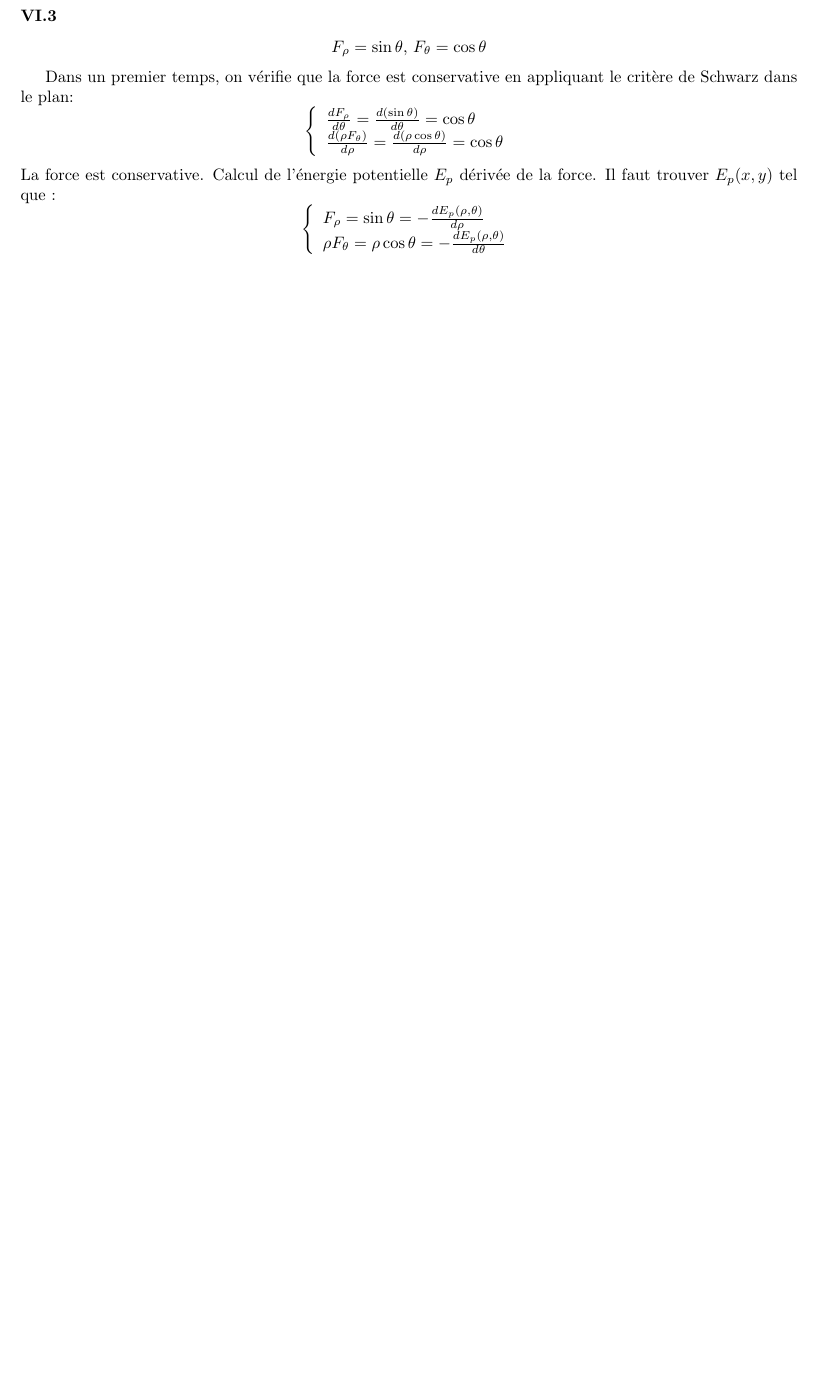
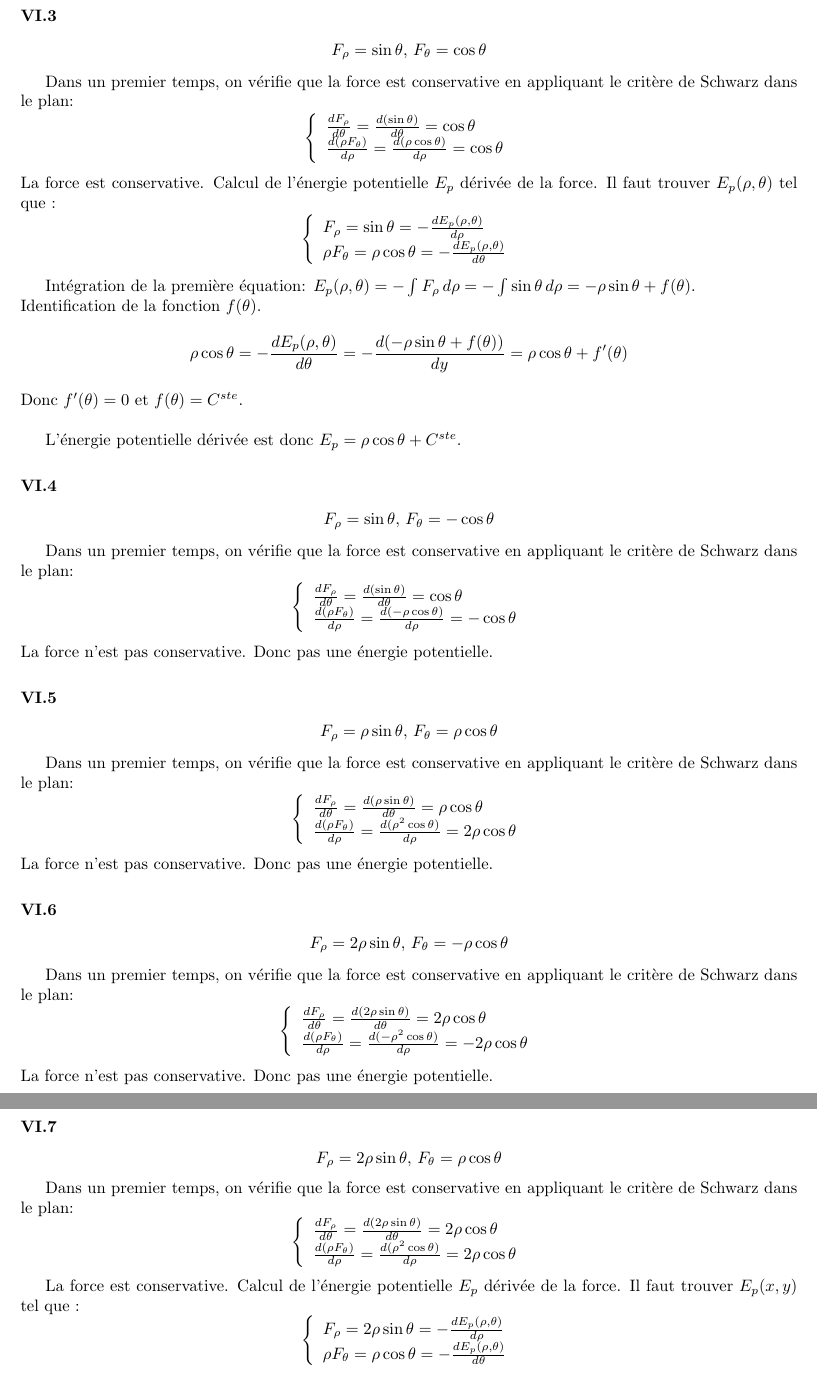
Before and after one commit to PAYRAULT/MPI, a LaTeX book (Phys_103a/TD/CCR1_sol.tex): part of page 11 of 11 before the commit and two parts of pages 11 and 12 of 12 after it, the two joined at a grey line, cut so that both start at the same text, the shorter picture padded with empty space. Compiled offline with pdfLaTeX.

Commit message:
Phys_103, con't 11

```diff
--- a/Phys_103a/TD/CCR1_sol.tex
+++ b/Phys_103a/TD/CCR1_sol.tex
@@ -565,7 +565,7 @@ $$
 \end{array}
 \right.
 $$
-La force est conservative. Calcul de l'\'energie potentielle $E_p$ d\'eriv\'ee de la force. Il faut trouver $E_p(x,y)$ tel que :
+La force est conservative. Calcul de l'\'energie potentielle $E_p$ d\'eriv\'ee de la force. Il faut trouver $E_p(\rho,\theta)$ tel que :
 $$
 \left\{
 \begin{array}{l }
@@ -575,7 +575,79 @@ $$
 \right.
 $$
 
-Int\'egration de la premi\`ere \'equation: $E_p(\rho,\theta) = -\int{F_{\rho}\, d\rho} = -\int{\sin \theta\, d\rho} = \rho \cos \theta + f(\theta)$.\\
+Int\'egration de la premi\`ere \'equation: $E_p(\rho,\theta) = -\int{F_{\rho}\, d\rho} = -\int{\sin \theta\, d\rho} = -\rho \sin \theta + f(\theta)$.\\
+Identification de la fonction $f(\theta)$.
+$$\rho \cos \theta = -\frac{dE_p(\rho,\theta)}{d\theta} = -\frac{d(-\rho \sin \theta + f(\theta))}{dy} = \rho \cos \theta + f'(\theta)$$
+Donc $f'(\theta) = 0$ et $f(\theta) = C^{ste}$.\\
+
+L'\'energie potentielle d\'eriv\'ee est donc $E_p = \rho \cos \theta + C^{ste}$.
+
+\subsubsection*{VI.4}
+$$F_{\rho} = \sin \theta,\, F_{\theta} = -\cos \theta$$
+
+Dans un premier temps, on v\'erifie que la force est conservative en appliquant le crit\`ere de Schwarz dans le plan:
+$$
+\left\{
+\begin{array}{l }
+	\frac{dF_{\rho}}{d\theta} = \frac{d(\sin \theta)}{d\theta} = \cos \theta\\
+	\frac{d(\rho F_{\theta})}{d\rho} = \frac{d(-\rho \cos \theta)}{d\rho} = -\cos \theta\\
+\end{array}
+\right.
+$$
+La force n'est pas conservative. Donc pas une \'energie potentielle.
+
+\subsubsection*{VI.5}
+$$F_{\rho} = \rho \sin \theta,\, F_{\theta} = \rho \cos \theta$$
+
+Dans un premier temps, on v\'erifie que la force est conservative en appliquant le crit\`ere de Schwarz dans le plan:
+$$
+\left\{
+\begin{array}{l }
+	\frac{dF_{\rho}}{d\theta} = \frac{d(\rho \sin \theta)}{d\theta} = \rho \cos \theta\\
+	\frac{d(\rho F_{\theta})}{d\rho} = \frac{d(\rho^2 \cos \theta)}{d\rho} = 2\rho \cos \theta\\
+\end{array}
+\right.
+$$
+La force n'est pas conservative. Donc pas une \'energie potentielle.
+
+\subsubsection*{VI.6}
+$$F_{\rho} = 2\rho \sin \theta,\, F_{\theta} = -\rho \cos \theta$$
+
+Dans un premier temps, on v\'erifie que la force est conservative en appliquant le crit\`ere de Schwarz dans le plan:
+$$
+\left\{
+\begin{array}{l }
+	\frac{dF_{\rho}}{d\theta} = \frac{d(2\rho \sin \theta)}{d\theta} = 2\rho \cos \theta\\
+	\frac{d(\rho F_{\theta})}{d\rho} = \frac{d(-\rho^2 \cos \theta)}{d\rho} = -2\rho \cos \theta\\
+\end{array}
+\right.
+$$
+La force n'est pas conservative. Donc pas une \'energie potentielle.
+
+\subsubsection*{VI.7}
+$$F_{\rho} = 2\rho \sin \theta,\, F_{\theta} = \rho \cos \theta$$
+
+Dans un premier temps, on v\'erifie que la force est conservative en appliquant le crit\`ere de Schwarz dans le plan:
+$$
+\left\{
+\begin{array}{l }
+	\frac{dF_{\rho}}{d\theta} = \frac{d(2\rho \sin \theta)}{d\theta} = 2\rho \cos \theta\\
+	\frac{d(\rho F_{\theta})}{d\rho} = \frac{d(\rho^2 \cos \theta)}{d\rho} = 2\rho \cos \theta\\
+\end{array}
+\right.
+$$
+
+La force est conservative. Calcul de l'\'energie potentielle $E_p$ d\'eriv\'ee de la force. Il faut trouver $E_p(x,y)$ tel que :
+$$
+\left\{
+\begin{array}{l }
+	F_{\rho} = 2\rho \sin \theta = -\frac{dE_p(\rho,\theta)}{d\rho} \\
+	\rho F_{\theta} =  \rho \cos \theta = -\frac{dE_p(\rho,\theta)}{d\theta} \\
+\end{array}
+\right.
+$$
+
+Int\'egration de la premi\`ere \'equation: $E_p(\rho,\theta) = -\int{F_{\rho}\, d\rho} = -\int{2\rho \sin \theta\, d\rho} = \rho \cos \theta + f(\theta)$.\\
 Identification de la fonction $f(\theta)$.
 $$\rho \cos \theta = -\frac{dE_p(\rho,\theta)}{d\theta} = -\frac{d(-\rho \sin \theta + f(\theta)}{dy} = \rho \cos \theta + f'(\theta)$$
 Donc $f'(\theta) = 0$ et $f(\theta) = C^{ste}$.\\
```
Also changed, not shown: Phys_103a/TD/CCR1_sol.pdf, Phys_103a/TD/CCR1_sol.tex (5 more changed lines).
